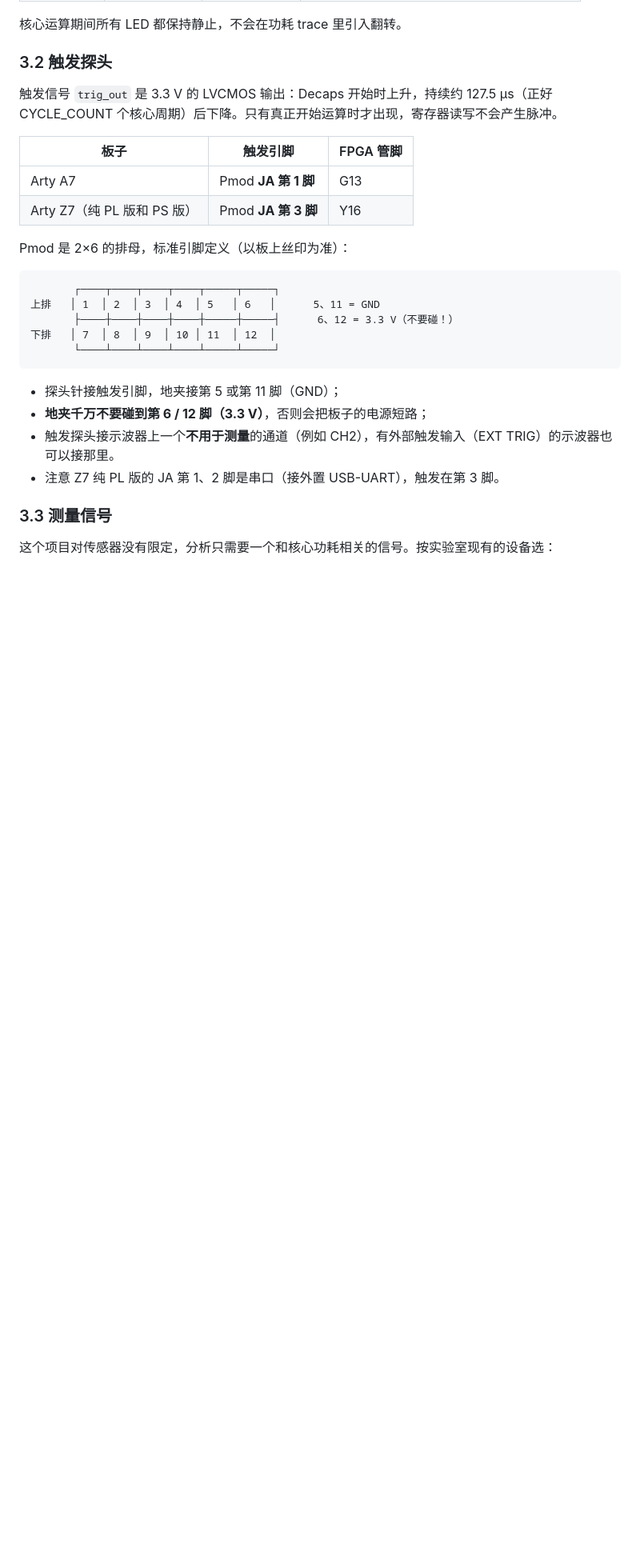
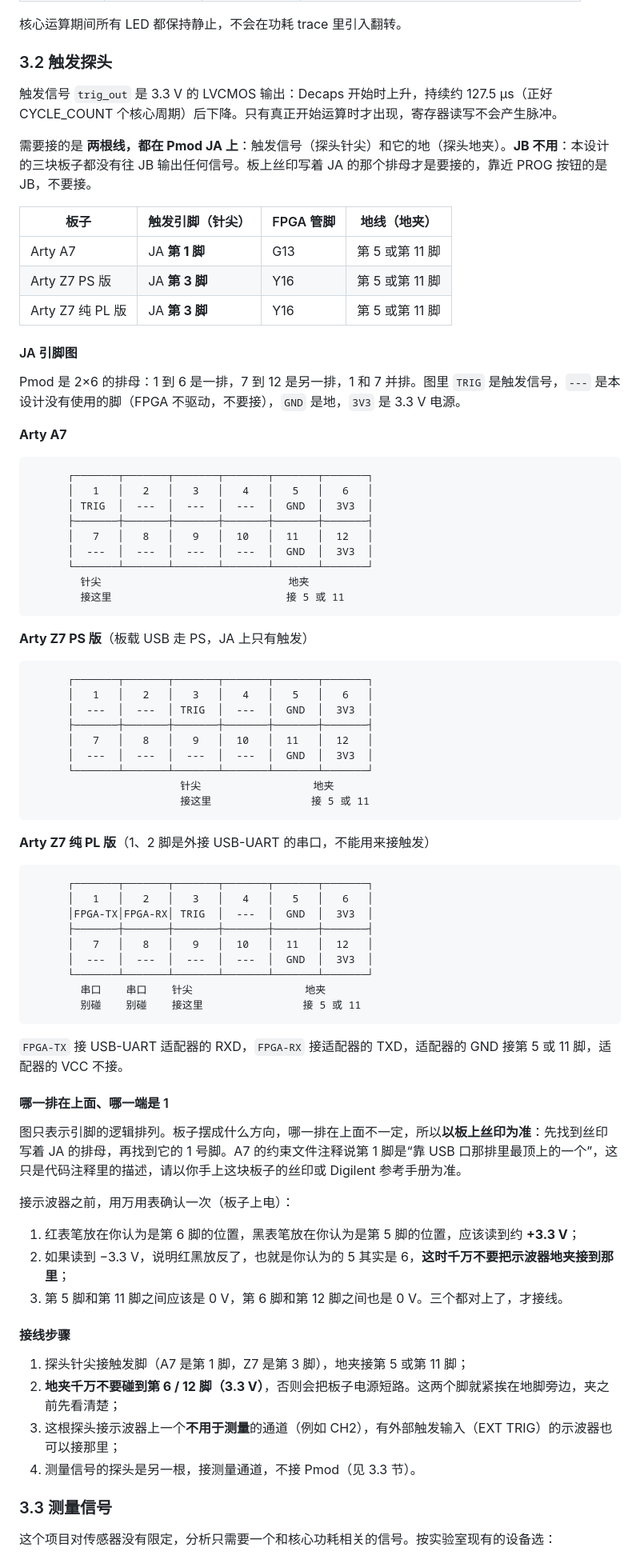
Before and after one commit to Chaosnap/ML-KEM-Testkit, a Markdown page: docs/TRACE_ACQUISITION.md, the part around one of its changes. Shown at 80% size. Drawn GitHub-style; blank space fills up the shorter version.

````diff
--- a/docs/TRACE_ACQUISITION.md
+++ b/docs/TRACE_ACQUISITION.md
@@ -145,25 +145,78 @@ uv run scripts/board/boot_arty_z7_ps.py
 
 触发信号 `trig_out` 是 3.3 V 的 LVCMOS 输出：Decaps 开始时上升，持续约 127.5 µs（正好 CYCLE_COUNT 个核心周期）后下降。只有真正开始运算时才出现，寄存器读写不会产生脉冲。
 
-| 板子 | 触发引脚 | FPGA 管脚 |
-| ---- | -------- | --------- |
-| Arty A7 | Pmod **JA 第 1 脚** | G13 |
-| Arty Z7（纯 PL 版和 PS 版） | Pmod **JA 第 3 脚** | Y16 |
+需要接的是 **两根线，都在 Pmod JA 上**：触发信号（探头针尖）和它的地（探头地夹）。**JB 不用**：本设计的三块板子都没有往 JB 输出任何信号。板上丝印写着 JA 的那个排母才是要接的，靠近 PROG 按钮的是 JB，不要接。
 
-Pmod 是 2×6 的排母，标准引脚定义（以板上丝印为准）：
+| 板子 | 触发引脚（针尖） | FPGA 管脚 | 地线（地夹） |
+| ---- | ---------------- | --------- | ------------ |
+| Arty A7 | JA **第 1 脚** | G13 | 第 5 或第 11 脚 |
+| Arty Z7 PS 版 | JA **第 3 脚** | Y16 | 第 5 或第 11 脚 |
+| Arty Z7 纯 PL 版 | JA **第 3 脚** | Y16 | 第 5 或第 11 脚 |
+
+#### JA 引脚图
+
+Pmod 是 2×6 的排母：1 到 6 是一排，7 到 12 是另一排，1 和 7 并排。图里 `TRIG` 是触发信号，`---` 是本设计没有使用的脚（FPGA 不驱动，不要接），`GND` 是地，`3V3` 是 3.3 V 电源。
+
+**Arty A7**
 
 ```
-       ┌────┬────┬────┬────┬─────┬─────┐
-上排   │ 1  │ 2  │ 3  │ 4  │ 5   │ 6   │      5、11 = GND
-       ├────┼────┼────┼────┼─────┼─────┤      6、12 = 3.3 V（不要碰！）
-下排   │ 7  │ 8  │ 9  │ 10 │ 11  │ 12  │
-       └────┴────┴────┴────┴─────┴─────┘
+      ┌───────┬───────┬───────┬───────┬───────┬───────┐
+      │   1   │   2   │   3   │   4   │   5   │   6   │
+      │ TRIG  │  ---  │  ---  │  ---  │  GND  │  3V3  │
+      ├───────┼───────┼───────┼───────┼───────┼───────┤
+      │   7   │   8   │   9   │  10   │  11   │  12   │
+      │  ---  │  ---  │  ---  │  ---  │  GND  │  3V3  │
+      └───────┴───────┴───────┴───────┴───────┴───────┘
+        针尖                              地夹
+        接这里                            接 5 或 11
 ```
 
-- 探头针接触发引脚，地夹接第 5 或第 11 脚（GND）；
-- **地夹千万不要碰到第 6 / 12 脚（3.3 V）**，否则会把板子的电源短路；
-- 触发探头接示波器上一个**不用于测量**的通道（例如 CH2），有外部触发输入（EXT TRIG）的示波器也可以接那里。
-- 注意 Z7 纯 PL 版的 JA 第 1、2 脚是串口（接外置 USB-UART），触发在第 3 脚。
+**Arty Z7 PS 版**（板载 USB 走 PS，JA 上只有触发）
+
+```
+      ┌───────┬───────┬───────┬───────┬───────┬───────┐
+      │   1   │   2   │   3   │   4   │   5   │   6   │
+      │  ---  │  ---  │ TRIG  │  ---  │  GND  │  3V3  │
+      ├───────┼───────┼───────┼───────┼───────┼───────┤
+      │   7   │   8   │   9   │  10   │  11   │  12   │
+      │  ---  │  ---  │  ---  │  ---  │  GND  │  3V3  │
+      └───────┴───────┴───────┴───────┴───────┴───────┘
+                        针尖                  地夹
+                        接这里                接 5 或 11
+```
+
+**Arty Z7 纯 PL 版**（1、2 脚是外接 USB-UART 的串口，不能用来接触发）
+
+```
+      ┌───────┬───────┬───────┬───────┬───────┬───────┐
+      │   1   │   2   │   3   │   4   │   5   │   6   │
+      │FPGA-TX│FPGA-RX│ TRIG  │  ---  │  GND  │  3V3  │
+      ├───────┼───────┼───────┼───────┼───────┼───────┤
+      │   7   │   8   │   9   │  10   │  11   │  12   │
+      │  ---  │  ---  │  ---  │  ---  │  GND  │  3V3  │
+      └───────┴───────┴───────┴───────┴───────┴───────┘
+        串口    串口    针尖                  地夹
+        别碰    别碰    接这里                接 5 或 11
+```
+
+`FPGA-TX` 接 USB-UART 适配器的 RXD，`FPGA-RX` 接适配器的 TXD，适配器的 GND 接第 5 或 11 脚，适配器的 VCC 不接。
+
+#### 哪一排在上面、哪一端是 1
+
+图只表示引脚的逻辑排列。板子摆成什么方向，哪一排在上面不一定，所以**以板上丝印为准**：先找到丝印写着 JA 的排母，再找到它的 1 号脚。A7 的约束文件注释说第 1 脚是“靠 USB 口那排里最顶上的一个”，这只是代码注释里的描述，请以你手上这块板子的丝印或 Digilent 参考手册为准。
+
+接示波器之前，用万用表确认一次（板子上电）：
+
+1. 红表笔放在你认为是第 6 脚的位置，黑表笔放在你认为是第 5 脚的位置，应该读到约 **+3.3 V**；
+2. 如果读到 −3.3 V，说明红黑放反了，也就是你认为的 5 其实是 6，**这时千万不要把示波器地夹接到那里**；
+3. 第 5 脚和第 11 脚之间应该是 0 V，第 6 脚和第 12 脚之间也是 0 V。三个都对上了，才接线。
+
+#### 接线步骤
+
+1. 探头针尖接触发脚（A7 是第 1 脚，Z7 是第 3 脚），地夹接第 5 或第 11 脚；
+2. **地夹千万不要碰到第 6 / 12 脚（3.3 V）**，否则会把板子电源短路。这两个脚就紧挨在地脚旁边，夹之前先看清楚；
+3. 这根探头接示波器上一个**不用于测量**的通道（例如 CH2），有外部触发输入（EXT TRIG）的示波器也可以接那里；
+4. 测量信号的探头是另一根，接测量通道，不接 Pmod（见 3.3 节）。
 
 ### 3.3 测量信号
 
````
Also changed, not shown: other parts of docs/TRACE_ACQUISITION.md (+1 -1 lines), docs/LEAKAGE_MODELS.md (added, +88 -0 lines).
